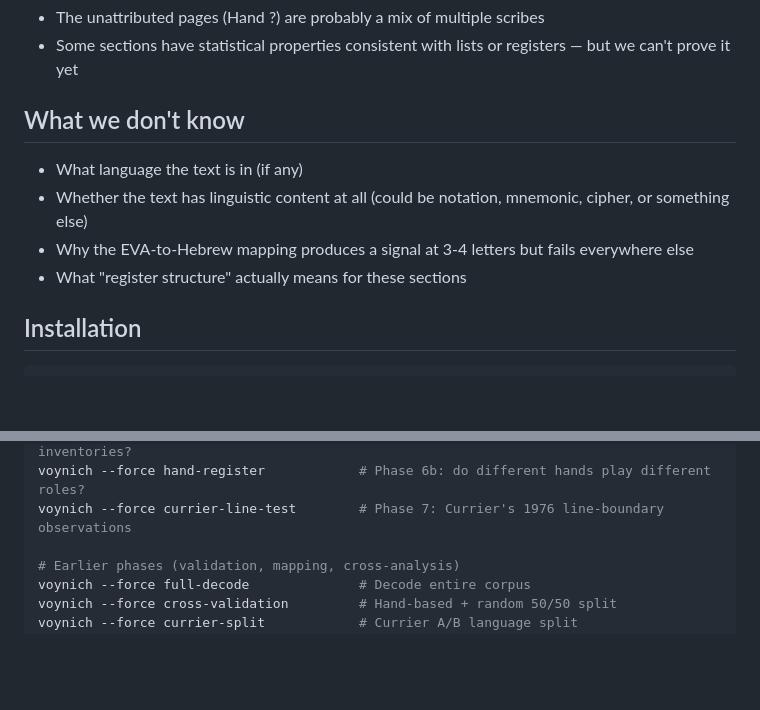
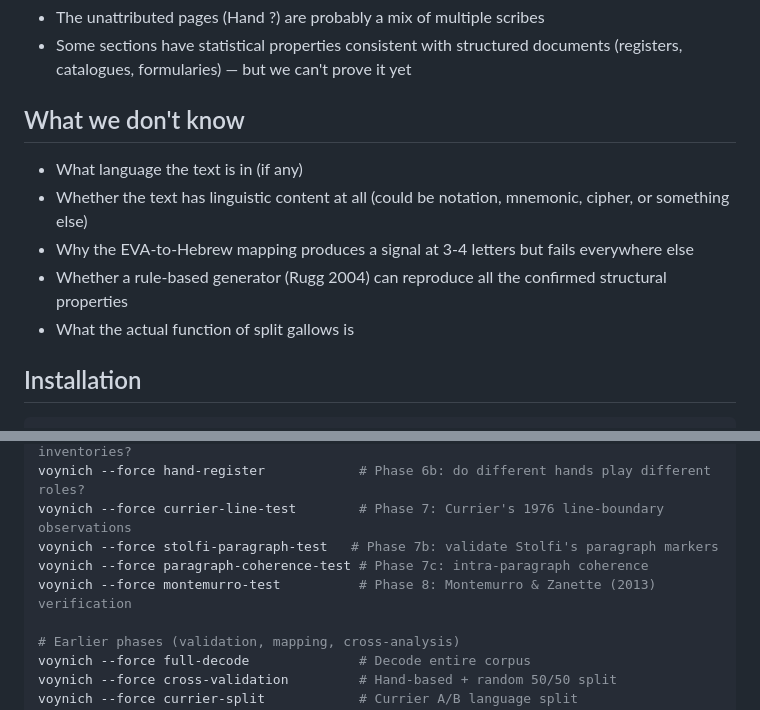
Before and after one commit to antenore/voynich-toolkit, a Markdown page: README.md, 2 parts joined by grey strips. Drawn GitHub-style; blank space fills up the shorter version.

```diff
--- a/README.md
+++ b/README.md
@@ -36,12 +47,13 @@ The goal is simple: **take every testable claim about the Voynich and either con
 - The unattributed pages (Hand ?) are probably a mix of multiple scribes
-- Some sections have statistical properties consistent with lists or registers — but we can't prove it yet
+- Some sections have statistical properties consistent with structured documents (registers, catalogues, formularies) — but we can't prove it yet
 
 ## What we don't know
 
 - What language the text is in (if any)
 - Whether the text has linguistic content at all (could be notation, mnemonic, cipher, or something else)
 - Why the EVA-to-Hebrew mapping produces a signal at 3-4 letters but fails everywhere else
-- What "register structure" actually means for these sections
+- Whether a rule-based generator (Rugg 2004) can reproduce all the confirmed structural properties
+- What the actual function of split gallows is
 
 ## Installation
 
@@ -67,6 +79,9 @@ voynich --force hand-clustering          # Phase 5: do hands cluster by scribe,
 voynich --force register-test            # Phase 6: do some sections look like inventories?
 voynich --force hand-register            # Phase 6b: do different hands play different roles?
 voynich --force currier-line-test        # Phase 7: Currier's 1976 line-boundary observations
+voynich --force stolfi-paragraph-test   # Phase 7b: validate Stolfi's paragraph markers
+voynich --force paragraph-coherence-test # Phase 7c: intra-paragraph coherence
+voynich --force montemurro-test          # Phase 8: Montemurro & Zanette (2013) verification
 
 # Earlier phases (validation, mapping, cross-analysis)
 voynich --force full-decode              # Decode entire corpus
```
Also changed, not shown: other parts of README.md (+13 -2 lines).
